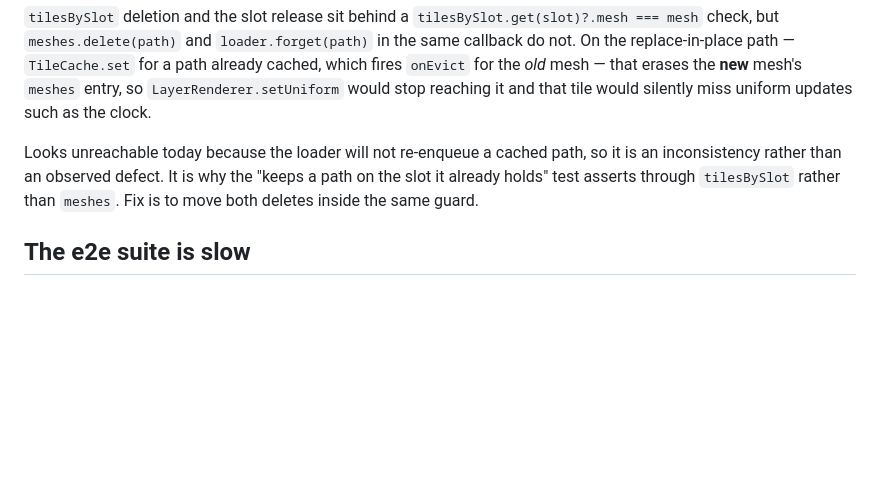
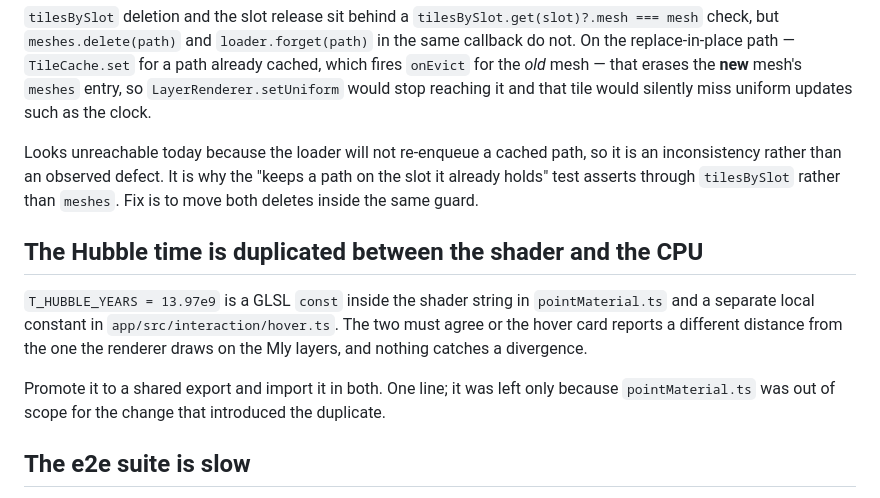
Before and after one commit to fhillipgcastillo/space-atlas, a Markdown page: docs/BACKLOG.md, the part around the change. Rendered like a GitHub page; blank space fills up the shorter version.

Commit message:
docs: record the duplicated Hubble time constant
Phase: 5

```diff
--- a/docs/BACKLOG.md
+++ b/docs/BACKLOG.md
@@ -40,6 +40,18 @@ the "keeps a path on the slot it already holds" test asserts through
 `tilesBySlot` rather than `meshes`. Fix is to move both deletes inside
 the same guard.
 
+## The Hubble time is duplicated between the shader and the CPU
+
+`T_HUBBLE_YEARS = 13.97e9` is a GLSL `const` inside the shader string in
+`pointMaterial.ts` and a separate local constant in
+`app/src/interaction/hover.ts`. The two must agree or the hover card
+reports a different distance from the one the renderer draws on the Mly
+layers, and nothing catches a divergence.
+
+Promote it to a shared export and import it in both. One line; it was
+left only because `pointMaterial.ts` was out of scope for the change that
+introduced the duplicate.
+
 ## The e2e suite is slow
 
 8.7 minutes for 13 tests. `frame cost scales with the points drawn` is 3 minutes by itself. Several 6-second fixed waits could become `waitForIdleLoader` calls, which already exists in the spec.
```
